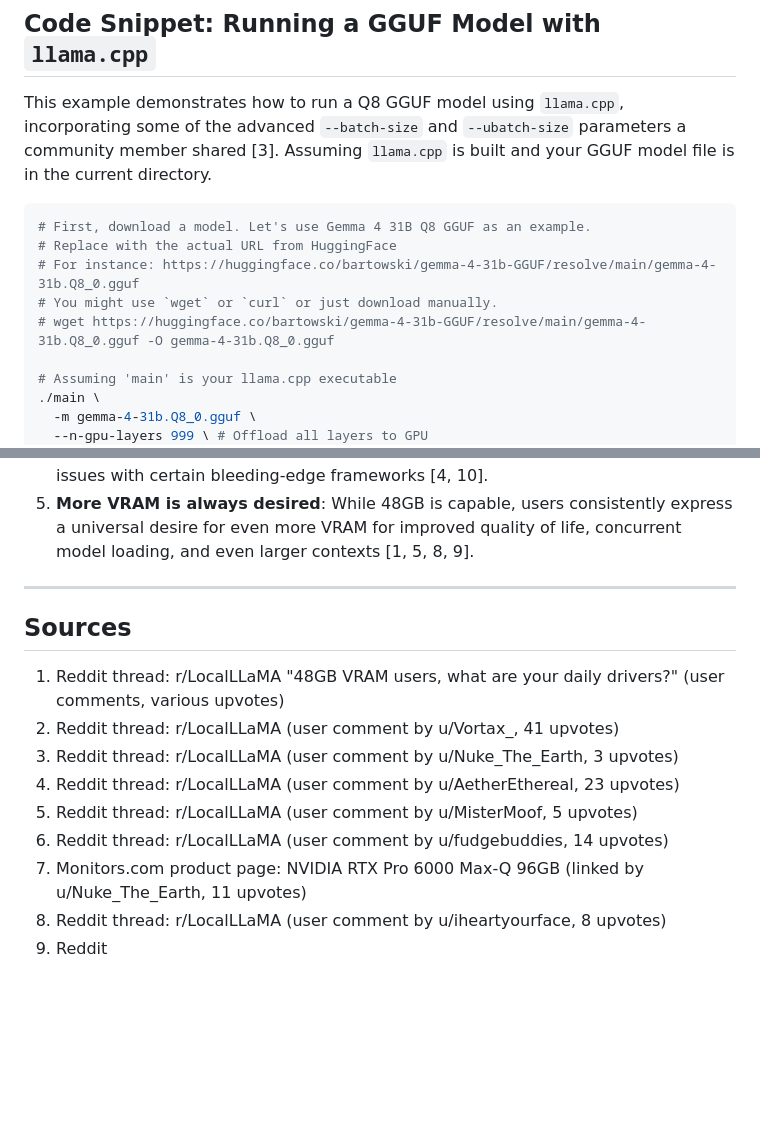
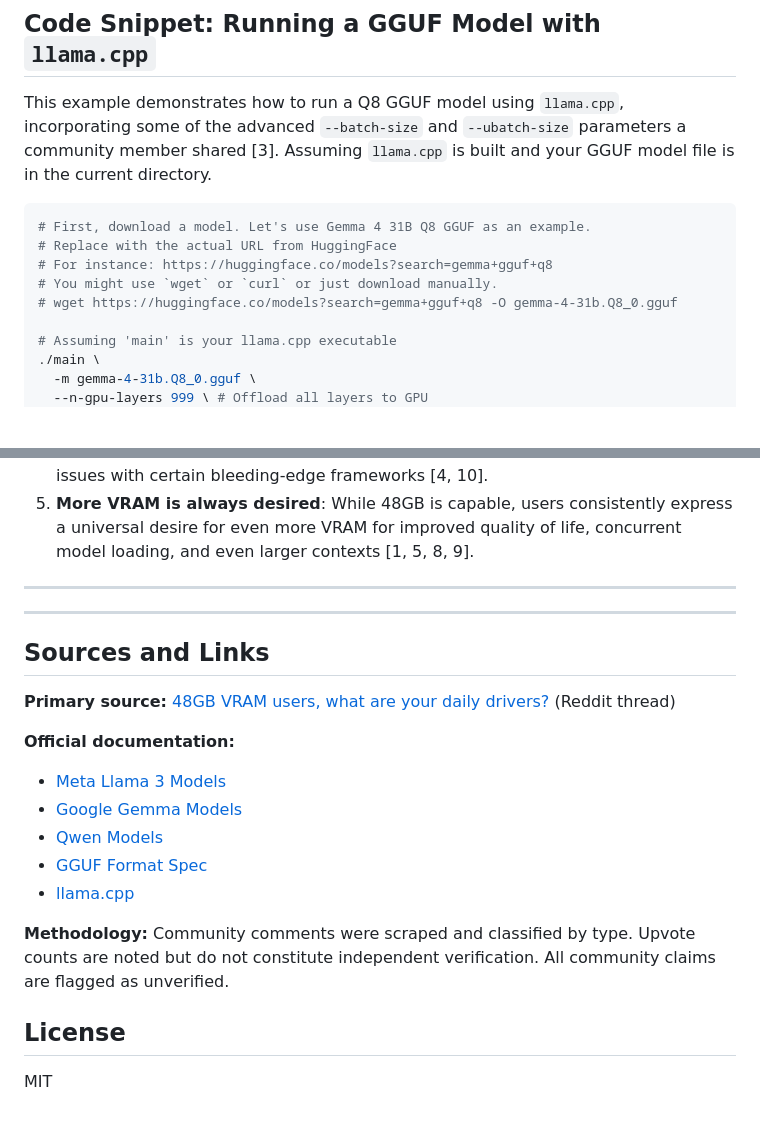
Before and after one commit to essentialols/community-dev-guides, a Markdown page: README.md, 2 parts joined by grey strips. Drawn GitHub-style; blank space fills up the shorter version.

Commit message:
Fix links: add hyperlinked Sources section, replace broken HuggingFace URL (#9)
Co-authored-by: essentialols <ingmarsturm+noreply@users.noreply.github.com>

````diff
--- a/README.md
+++ b/README.md
@@ -113,9 +113,9 @@ This example demonstrates how to run a Q8 GGUF model using `llama.cpp`, incorpor
 ```bash
 # First, download a model. Let's use Gemma 4 31B Q8 GGUF as an example.
 # Replace with the actual URL from HuggingFace
-# For instance: https://huggingface.co/bartowski/gemma-4-31b-GGUF/resolve/main/gemma-4-31b.Q8_0.gguf
+# For instance: https://huggingface.co/models?search=gemma+gguf+q8
 # You might use `wget` or `curl` or just download manually.
-# wget https://huggingface.co/bartowski/gemma-4-31b-GGUF/resolve/main/gemma-4-31b.Q8_0.gguf -O gemma-4-31b.Q8_0.gguf
+# wget https://huggingface.co/models?search=gemma+gguf+q8 -O gemma-4-31b.Q8_0.gguf
 
 # Assuming 'main' is your llama.cpp executable
 ./main \
@@ -154,14 +154,22 @@ This command attempts to maximize throughput by using advanced `llama.cpp` featu
 
 ---
 
-## Sources
+---
 
-1.  Reddit thread: r/LocalLLaMA "48GB VRAM users, what are your daily drivers?" (user comments, various upvotes)
-2.  Reddit thread: r/LocalLLaMA (user comment by u/Vortax_, 41 upvotes)
-3.  Reddit thread: r/LocalLLaMA (user comment by u/Nuke_The_Earth, 3 upvotes)
-4.  Reddit thread: r/LocalLLaMA (user comment by u/AetherEthereal, 23 upvotes)
-5.  Reddit thread: r/LocalLLaMA (user comment by u/MisterMoof, 5 upvotes)
-6.  Reddit thread: r/LocalLLaMA (user comment by u/fudgebuddies, 14 upvotes)
-7.  Monitors.com product page: NVIDIA RTX Pro 6000 Max-Q 96GB (linked by u/Nuke_The_Earth, 11 upvotes)
-8.  Reddit thread: r/LocalLLaMA (user comment by u/iheartyourface, 8 upvotes)
-9.  Reddit
+## Sources and Links
+
+**Primary source:** [48GB VRAM users, what are your daily drivers?](https://reddit.com/r/LocalLLaMA/comments/1ti2ga0/) (Reddit thread)
+
+**Official documentation:**
+
+- [Meta Llama 3 Models](https://huggingface.co/meta-llama)
+- [Google Gemma Models](https://huggingface.co/google/gemma-2-27b)
+- [Qwen Models](https://huggingface.co/Qwen)
+- [GGUF Format Spec](https://github.com/ggerganov/ggml/blob/master/docs/gguf.md)
+- [llama.cpp](https://github.com/ggerganov/llama.cpp)
+
+**Methodology:** Community comments were scraped and classified by type. Upvote counts are noted but do not constitute independent verification. All community claims are flagged as unverified.
+
+## License
+
+MIT
````
